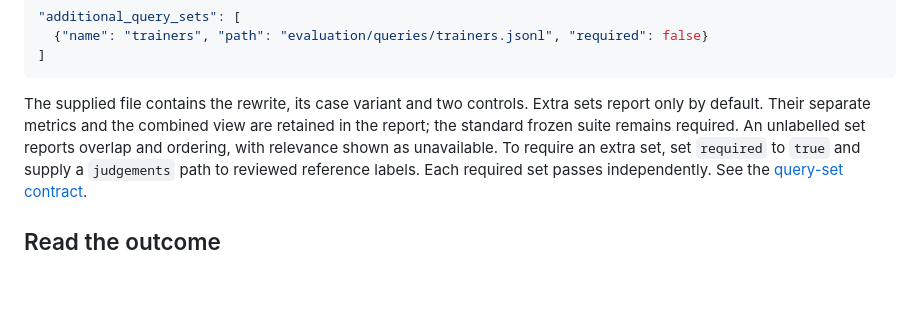
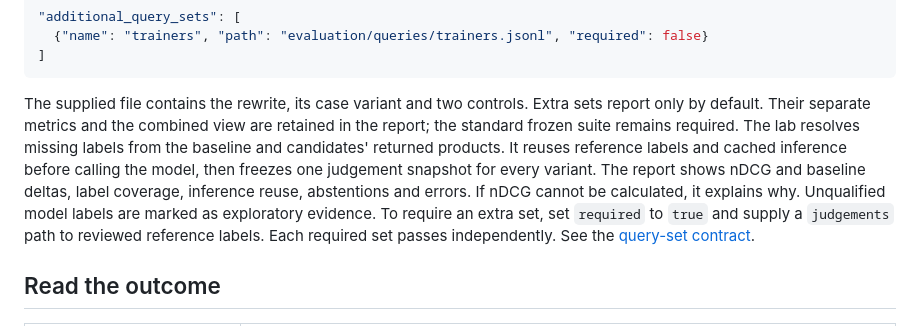
Before and after one commit to FinnNk/delivery-source-mirror, a Markdown page: gate/README.md, the part around the change. Rendered like a GitHub page; blank space fills up the shorter version.

Commit message:
Explain judgement resolution for additional query sets (#32)
Additional query sets resolve their judgement gaps through the lab API before scoring. Explain inference reuse, the shared frozen snapshot, explicit unavailable scores and model provenance.

Documentation only; aligned with lab PR #125. Merge after that batch is accepted and deployed.Reviewed-on: https://gitea.localhost:34443/elastic-agent/delivery-source/pulls/32

Co-authored-by: elastic-agent <elastic-agent@lab.invalid>

```diff
--- a/gate/README.md
+++ b/gate/README.md
@@ -77,7 +77,12 @@ change. For example:
 The supplied file contains the rewrite, its case variant and two controls.
 Extra sets report only by default. Their separate metrics and the combined view
 are retained in the report; the standard frozen suite remains required.
-An unlabelled set reports overlap and ordering, with relevance shown as unavailable.
+The lab resolves missing labels from the baseline and candidates' returned
+products. It reuses reference labels and cached inference before calling the model,
+then freezes one judgement snapshot for every variant. The report shows nDCG and
+baseline deltas, label coverage, inference reuse, abstentions and errors. If nDCG
+cannot be calculated, it explains why. Unqualified model labels are marked as
+exploratory evidence.
 To require an extra set, set `required` to `true` and supply a `judgements` path
 to reviewed reference labels. Each required set passes independently. See the
 [query-set contract](https://gitea.localhost:34443/elastic-agent/ephemeral-elastic-search-stack/src/branch/main/docs/variant-evaluation.md#add-queries-for-your-change).
```
